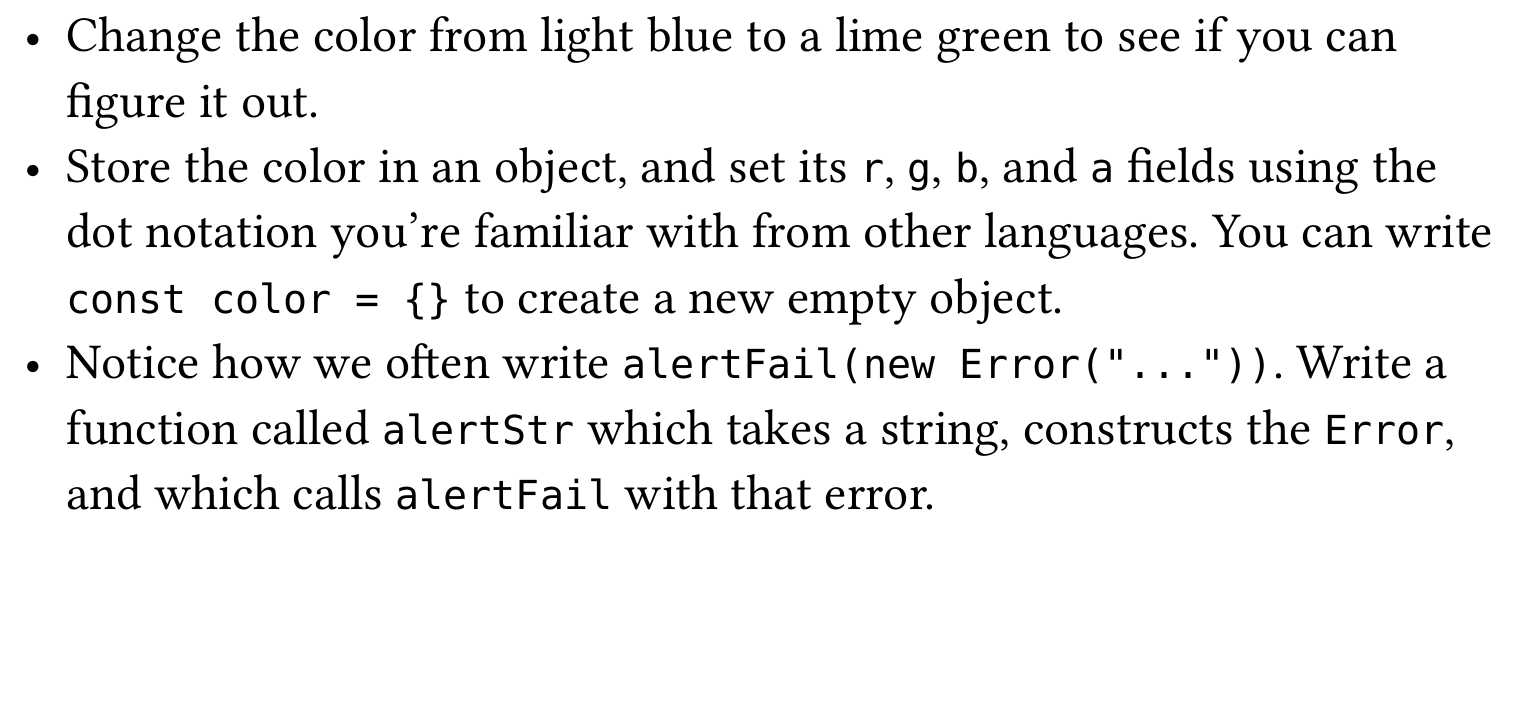
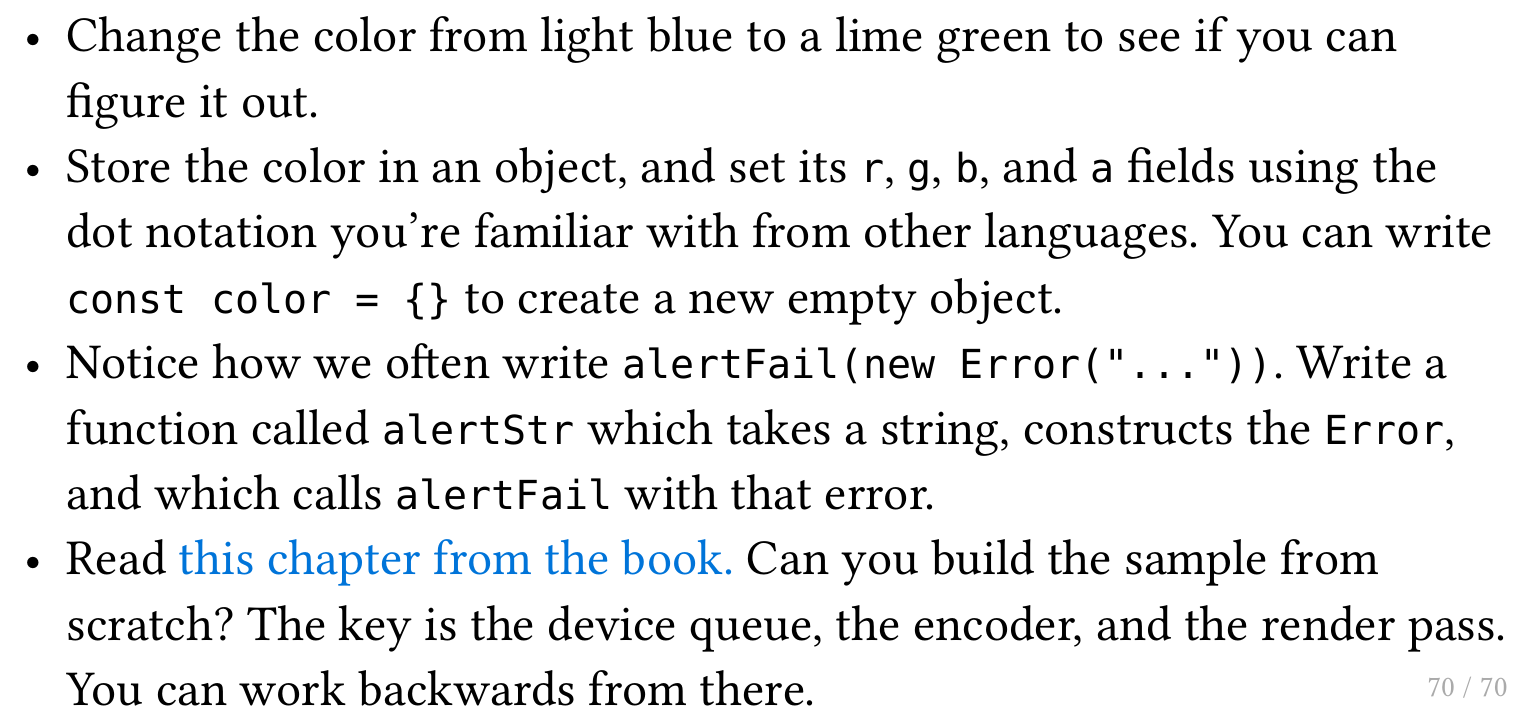
Before and after one commit to grantwill74/notes-on-computer-graphics, a Typst document (slides/lecture3/lecture3.typ): part of page 78 of 78, cut so that both start at the same text, the shorter picture padded with empty space. The pictures show the PDF file slides/lecture3/lecture3.pdf that the author committed with the source.

Commit message:
update lecture 3

```diff
--- a/slides/lecture3/lecture3.typ
+++ b/slides/lecture3/lecture3.typ
@@ -897,3 +897,4 @@ I hope you're stoked. I am!
 - Change the color from light blue to a lime green to see if you can figure it out.
 - Store the color in an object, and set its `r`, `g`, `b`, and `a` fields using the dot notation you're familiar with from other languages. You can write `const color = {}` to create a new empty object.
 - Notice how we often write `alertFail(new Error("..."))`. Write a function called `alertStr` which takes a string, constructs the `Error`, and which calls `alertFail` with that error.
+- Read #link("https://shi-yan.github.io/webgpuunleashed/Basics/creating_an_empty_canvas.html", "this chapter from the book.") Can you build the sample from scratch? The key is the device queue, the encoder, and the render pass. You can work backwards from there.
```
Also changed, not shown: slides/lecture3/lecture3.pdf.
